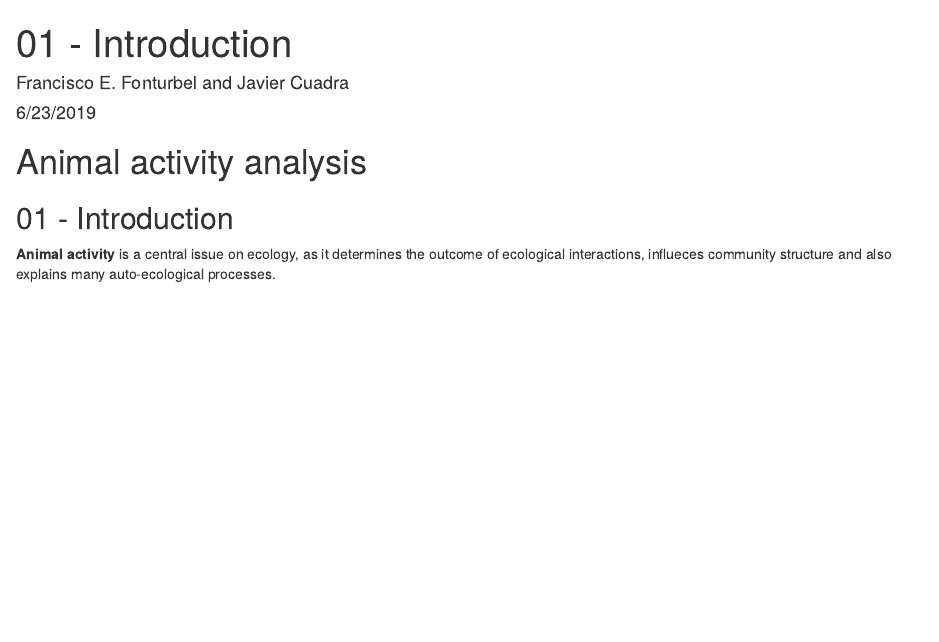
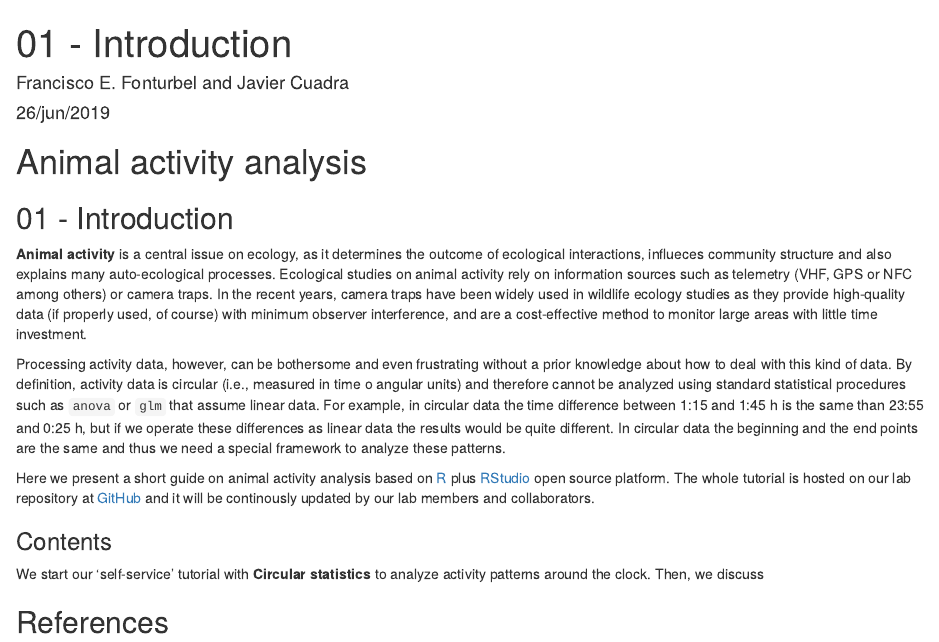
Before and after one commit to fonturbel-lab/AnimActivity, an R Markdown document (01-Introduction.Rmd): the page in a window 1100 px wide, from its top. Rendered offline with R 4.5, knitr and Pandoc, with nearby package versions; a font, style sheet, LaTeX package, included part or bibliography that could not be used is replaced or left out.

Commit message:
Updated code

````diff
--- a/01-Introduction.Rmd
+++ b/01-Introduction.Rmd
@@ -1,7 +1,7 @@
 ---
 title: "01 - Introduction"
 author: "Francisco E. Fonturbel and Javier Cuadra"
-date: "6/23/2019"
+date: "26/jun/2019"
 output:
   html_document:
     includes:
@@ -16,9 +16,14 @@ knitr::opts_chunk$set(echo = TRUE)
 
 ## 01 - Introduction
 
-**Animal activity** is a central issue on ecology, as it determines the outcome of ecological interactions, influeces community structure and also explains many auto-ecological processes.
+**Animal activity** is a central issue on ecology, as it determines the outcome of ecological interactions, influeces community structure and also explains many auto-ecological processes. Ecological studies on animal activity rely on information sources such as telemetry (VHF, GPS or NFC among others) or camera traps. In the recent years, camera traps have been widely used in wildlife ecology studies as they provide high-quality data (if properly used, of course) with minimum observer interference, and are a cost-effective method to monitor large areas with little time investment.
 
-```{r empty}
+Processing activity data, however, can be bothersome and even frustrating without a prior knowledge about how to deal with this kind of data. By definition, activity data is circular (i.e., measured in time o angular units) and therefore cannot be analyzed using standard statistical procedures such as `anova` or `glm` that assume linear data. For example, in circular data the time difference between 1:15 and 1:45 h is the same than 23:55 and 0:25 h, but if we operate these differences as linear data the results would be quite different. In circular data the beginning and the end points are the same and thus we need a special framework to analyze these patterns.
 
+Here we present a short guide on animal activity analysis based on [R](https://cran.r-project.org/) plus [RStudio](https://www.rstudio.com/) open source platform. The whole tutorial is hosted on our lab repository at [GitHub](https://github.com/fonturbel-lab) and it will be continously updated by our lab members and collaborators.
 
-```
+### Contents
+
+We start our 'self-service' tutorial with **Circular statistics** to analyze activity patterns around the clock. Then, we discuss
+
+## References
````
